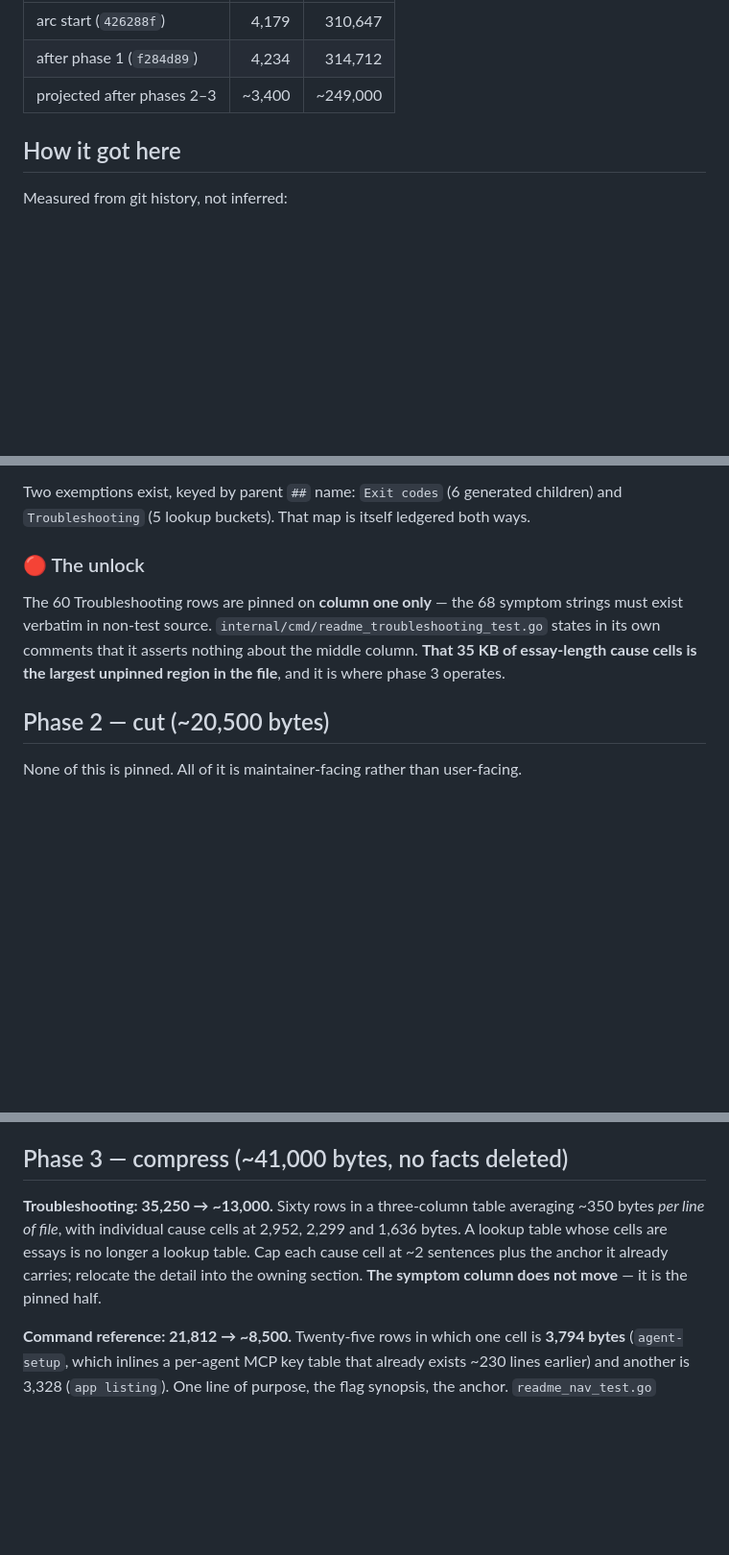
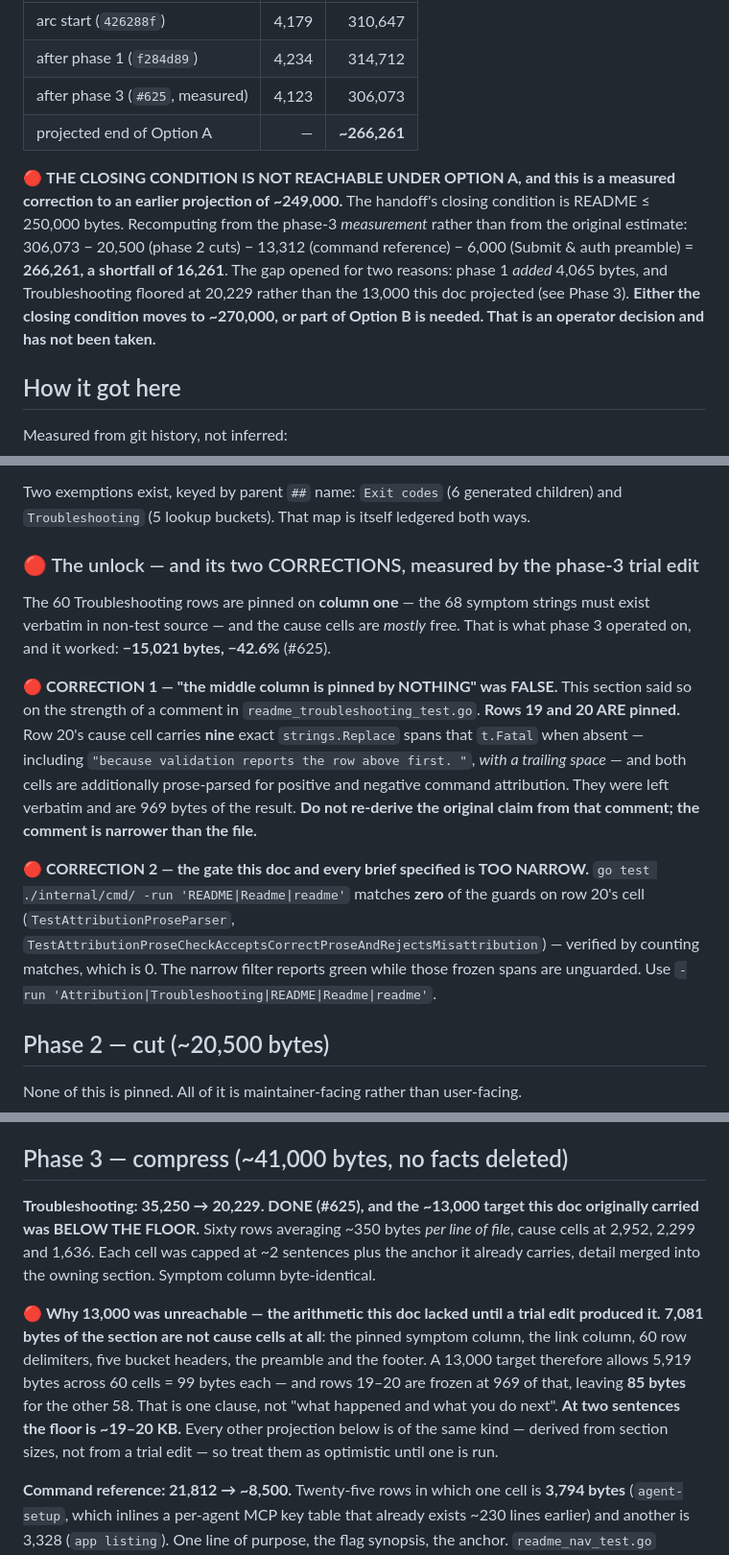
Before and after one commit to civitai/cli, a Markdown page: claudedocs/readme-reduction-plan.md, 3 parts joined by grey strips. Shown at 96% size. Rendered like a GitHub page; blank space fills up the shorter version.

Commit message:
docs(plan): three corrections the phase-3 trial edit forced
All three were claims this doc made and measurement refuted. Recorded as
corrections rather than quietly edited, because the original reasoning is what
a later reader would otherwise re-derive.

1. "The middle column is pinned by NOTHING" was FALSE. It rested on a comment in
   readme_troubleshooting_test.go that is narrower than the file: rows 19 and 20
   ARE pinned, row 20 by nine exact strings.Replace spans that t.Fatal when
   absent -- one of them carrying a trailing space -- plus a prose parser that
   checks positive and negative command attribution. Left verbatim, 969 bytes.

2. The gate every brief in this arc specified is TOO NARROW. -run
   README|Readme|readme matches ZERO of the guards on row 20 (verified by
   counting matches). It reports green while those frozen spans are unguarded.

3. The ~13,000 Troubleshooting target was below the floor, and the ~249,000
   end-state projection with it. 7,081 bytes of the section are not cause cells
   at all, so 13,000 leaves 85 bytes per unfrozen cell. Actual floor at two
   sentences: ~19-20 KB; achieved 20,229.

The consequence is the part that needs a decision: recomputed from the phase-3
MEASUREMENT rather than the estimate, Option A lands at ~266,261 against a
closing condition of 250,000 -- a 16,261 shortfall. Either the condition moves
or part of Option B is needed. Flagged, not chosen.

```diff
--- a/claudedocs/readme-reduction-plan.md
+++ b/claudedocs/readme-reduction-plan.md
@@ -12,7 +12,18 @@ corrections, a behaviour fix and four guards. No reduction has shipped yet. Phas
 |---|---:|---:|
 | arc start (`426288f`) | 4,179 | 310,647 |
 | after phase 1 (`f284d89`) | 4,234 | 314,712 |
-| projected after phases 2–3 | ~3,400 | ~249,000 |
+| after phase 3 (`#625`, measured) | 4,123 | 306,073 |
+| projected end of Option A | — | **~266,261** |
+
+🔴 **THE CLOSING CONDITION IS NOT REACHABLE UNDER OPTION A, and this is a measured
+correction to an earlier projection of ~249,000.** The handoff's closing condition is
+README ≤ 250,000 bytes. Recomputing from the phase-3 *measurement* rather than from the
+original estimate: 306,073 − 20,500 (phase 2 cuts) − 13,312 (command reference) − 6,000
+(Submit & auth preamble) = **266,261, a shortfall of 16,261**. The gap opened for two
+reasons: phase 1 *added* 4,065 bytes, and Troubleshooting floored at 20,229 rather than
+the 13,000 this doc projected (see Phase 3). **Either the closing condition moves to
+~270,000, or part of Option B is needed. That is an operator decision and has not been
+taken.**
 
 ## How it got here
 
@@ -85,13 +96,27 @@ scope — about eleven moves of headroom.
 Two exemptions exist, keyed by parent `##` name: `Exit codes` (6 generated children)
 and `Troubleshooting` (5 lookup buckets). That map is itself ledgered both ways.
 
-### 🔴 The unlock
+### 🔴 The unlock — and its two CORRECTIONS, measured by the phase-3 trial edit
 
-The 60 Troubleshooting rows are pinned on **column one only** — the 68 symptom
-strings must exist verbatim in non-test source.
-`internal/cmd/readme_troubleshooting_test.go` states in its own comments that it
-asserts nothing about the middle column. **That 35 KB of essay-length cause cells is
-the largest unpinned region in the file**, and it is where phase 3 operates.
+The 60 Troubleshooting rows are pinned on **column one** — the 68 symptom strings must
+exist verbatim in non-test source — and the cause cells are *mostly* free. That is what
+phase 3 operated on, and it worked: **−15,021 bytes, −42.6%** (#625).
+
+🔴 **CORRECTION 1 — "the middle column is pinned by NOTHING" was FALSE.** This section
+said so on the strength of a comment in `readme_troubleshooting_test.go`. **Rows 19 and
+20 ARE pinned.** Row 20's cause cell carries **nine** exact `strings.Replace` spans that
+`t.Fatal` when absent — including `"because validation reports the row above first. "`,
+*with a trailing space* — and both cells are additionally prose-parsed for positive and
+negative command attribution. They were left verbatim and are 969 bytes of the result.
+**Do not re-derive the original claim from that comment; the comment is narrower than
+the file.**
+
+🔴 **CORRECTION 2 — the gate this doc and every brief specified is TOO NARROW.**
+`go test ./internal/cmd/ -run 'README|Readme|readme'` matches **zero** of the guards on
+row 20's cell (`TestAttributionProseParser`,
+`TestAttributionProseCheckAcceptsCorrectProseAndRejectsMisattribution`) — verified by
+counting matches, which is 0. The narrow filter reports green while those frozen spans
+are unguarded. Use `-run 'Attribution|Troubleshooting|README|Readme|readme'`.
 
 ## Phase 2 — cut (~20,500 bytes)
 
@@ -111,11 +136,20 @@ double statement — the 10485760-byte submit ceiling, the listing media bounds
 
 ## Phase 3 — compress (~41,000 bytes, no facts deleted)
 
-**Troubleshooting: 35,250 → ~13,000.** Sixty rows in a three-column table averaging
-~350 bytes *per line of file*, with individual cause cells at 2,952, 2,299 and 1,636
-bytes. A lookup table whose cells are essays is no longer a lookup table. Cap each
-cause cell at ~2 sentences plus the anchor it already carries; relocate the detail
-into the owning section. **The symptom column does not move** — it is the pinned half.
+**Troubleshooting: 35,250 → 20,229. DONE (#625), and the ~13,000 target this doc
+originally carried was BELOW THE FLOOR.** Sixty rows averaging ~350 bytes *per line of
+file*, cause cells at 2,952, 2,299 and 1,636. Each cell was capped at ~2 sentences plus
+the anchor it already carries, detail merged into the owning section. Symptom column
+byte-identical.
+
+🔴 **Why 13,000 was unreachable — the arithmetic this doc lacked until a trial edit
+produced it.** **7,081 bytes of the section are not cause cells at all**: the pinned
+symptom column, the link column, 60 row delimiters, five bucket headers, the preamble
+and the footer. A 13,000 target therefore allows 5,919 bytes across 60 cells = 99 bytes
+each — and rows 19–20 are frozen at 969 of that, leaving **85 bytes** for the other 58.
+That is one clause, not "what happened and what you do next". **At two sentences the
+floor is ~19–20 KB.** Every other projection below is of the same kind — derived from
+section sizes, not from a trial edit — so treat them as optimistic until one is run.
 
 **Command reference: 21,812 → ~8,500.** Twenty-five rows in which one cell is
 **3,794 bytes** (`agent-setup`, which inlines a per-agent MCP key table that already
```
Also changed, not shown: other parts of claudedocs/readme-reduction-plan.md (+1 -1 lines).
